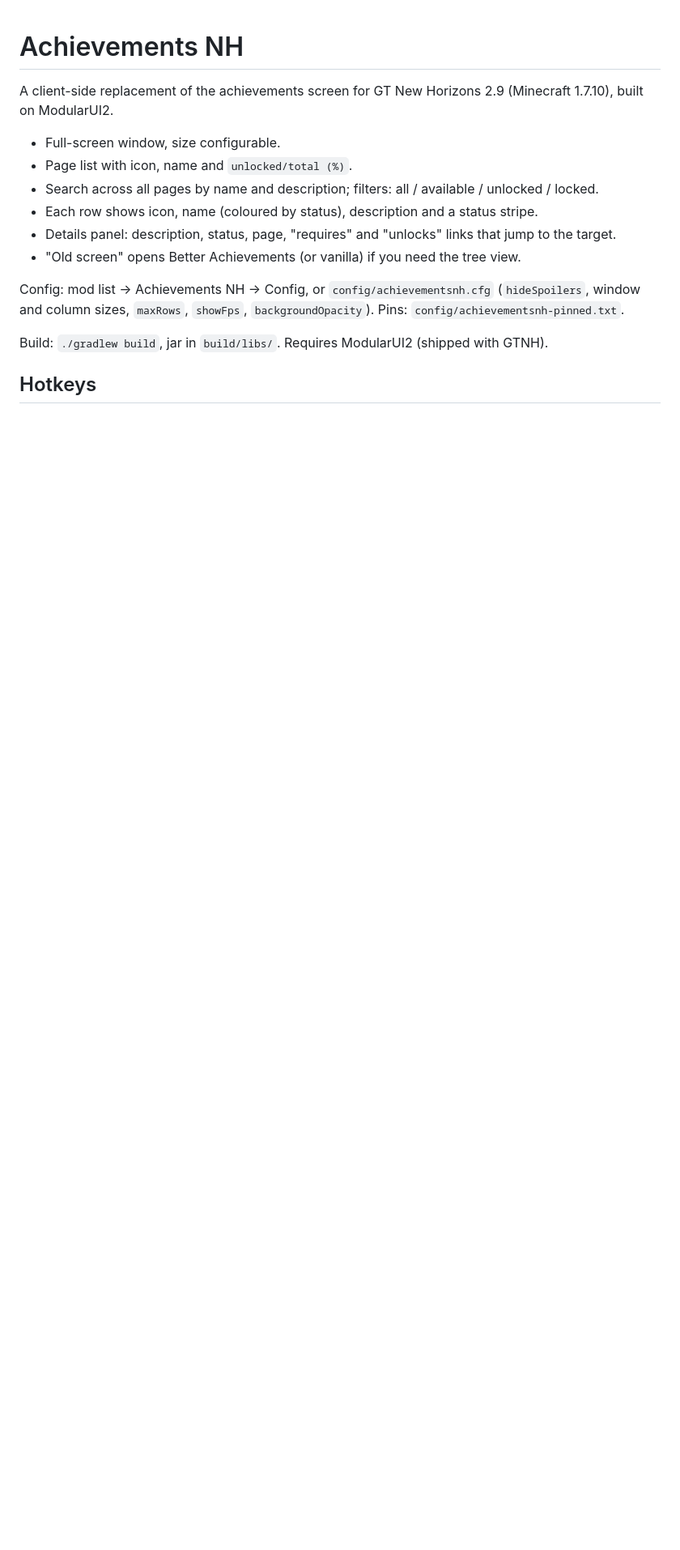
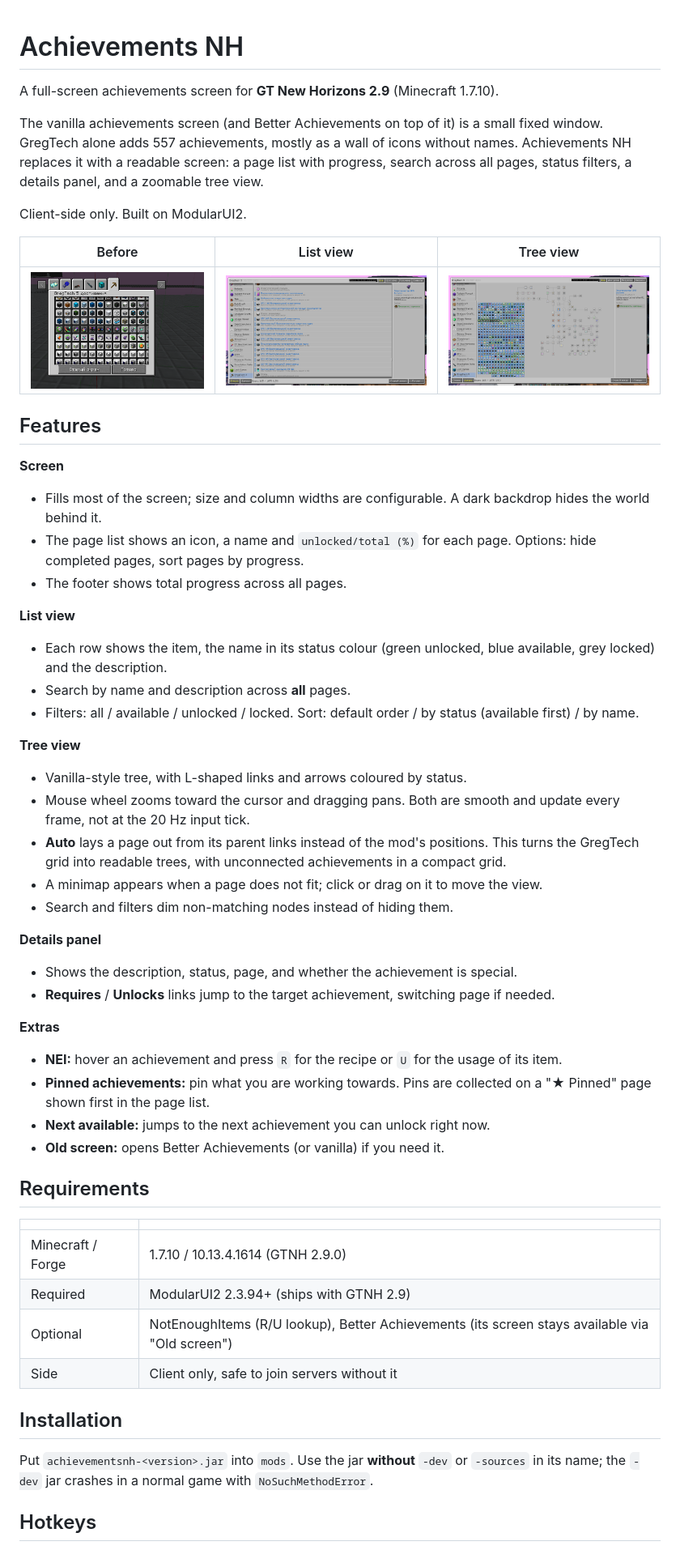
Before and after one commit to EugenPrinz/gtnh_achiv_ui, a Markdown page: README.md, the part around one of its changes. Shown at 81% size. GitHub-like rendering; pictures changed too: docs/before.png (added), docs/list.png (added), docs/tree.png (added); blank space fills up the shorter version.

Commit message:
README with screenshots
Co-Authored-By: Claude Opus 5.5 <noreply@anthropic.com>
Claude-Session: https://claude.ai/code/session_0188cpD74jg2xX9gXq2cAtzi

```diff
--- a/README.md
+++ b/README.md
@@ -1,16 +1,55 @@
 # Achievements NH
 
-A client-side replacement of the achievements screen for GT New Horizons 2.9 (Minecraft 1.7.10), built on ModularUI2.
+A full-screen achievements screen for **GT New Horizons 2.9** (Minecraft 1.7.10).
 
-- Full-screen window, size configurable.
-- Page list with icon, name and `unlocked/total (%)`.
-- Search across all pages by name and description; filters: all / available / unlocked / locked.
-- Each row shows icon, name (coloured by status), description and a status stripe.
-- Details panel: description, status, page, "requires" and "unlocks" links that jump to the target.
-- "Old screen" opens Better Achievements (or vanilla) if you need the tree view.
+The vanilla achievements screen (and Better Achievements on top of it) is a small fixed window. GregTech alone adds 557 achievements, mostly as a wall of icons without names. Achievements NH replaces it with a readable screen: a page list with progress, search across all pages, status filters, a details panel, and a zoomable tree view.
 
-Config: mod list → Achievements NH → Config, or `config/achievementsnh.cfg` (`hideSpoilers`, window and column sizes, `maxRows`, `showFps`, `backgroundOpacity`). Pins: `config/achievementsnh-pinned.txt`.
+Client-side only. Built on ModularUI2.
 
-Build: `./gradlew build`, jar in `build/libs/`. Requires ModularUI2 (shipped with GTNH).
+| Before | List view | Tree view |
+| --- | --- | --- |
+| ![Before](docs/before.png) | ![List](docs/list.png) | ![Tree](docs/tree.png) |
+
+## Features
+
+**Screen**
+- Fills most of the screen; size and column widths are configurable. A dark backdrop hides the world behind it.
+- The page list shows an icon, a name and `unlocked/total (%)` for each page. Options: hide completed pages, sort pages by progress.
+- The footer shows total progress across all pages.
+
+**List view**
+- Each row shows the item, the name in its status colour (green unlocked, blue available, grey locked) and the description.
+- Search by name and description across **all** pages.
+- Filters: all / available / unlocked / locked. Sort: default order / by status (available first) / by name.
+
+**Tree view**
+- Vanilla-style tree, with L-shaped links and arrows coloured by status.
+- Mouse wheel zooms toward the cursor and dragging pans. Both are smooth and update every frame, not at the 20 Hz input tick.
+- **Auto** lays a page out from its parent links instead of the mod's positions. This turns the GregTech grid into readable trees, with unconnected achievements in a compact grid.
+- A minimap appears when a page does not fit; click or drag on it to move the view.
+- Search and filters dim non-matching nodes instead of hiding them.
+
+**Details panel**
+- Shows the description, status, page, and whether the achievement is special.
+- **Requires** / **Unlocks** links jump to the target achievement, switching page if needed.
+
+**Extras**
+- **NEI:** hover an achievement and press `R` for the recipe or `U` for the usage of its item.
+- **Pinned achievements:** pin what you are working towards. Pins are collected on a "★ Pinned" page shown first in the page list.
+- **Next available:** jumps to the next achievement you can unlock right now.
+- **Old screen:** opens Better Achievements (or vanilla) if you need it.
+
+## Requirements
+
+| | |
+| --- | --- |
+| Minecraft / Forge | 1.7.10 / 10.13.4.1614 (GTNH 2.9.0) |
+| Required | ModularUI2 2.3.94+ (ships with GTNH 2.9) |
+| Optional | NotEnoughItems (R/U lookup), Better Achievements (its screen stays available via "Old screen") |
+| Side | Client only, safe to join servers without it |
+
+## Installation
+
+Put `achievementsnh-<version>.jar` into `mods`. Use the jar **without** `-dev` or `-sources` in its name; the `-dev` jar crashes in a normal game with `NoSuchMethodError`.
 
 ## Hotkeys
```
Also changed, not shown: other parts of README.md (+45 -8 lines), WORKLOG.md (+3 -0 lines).
